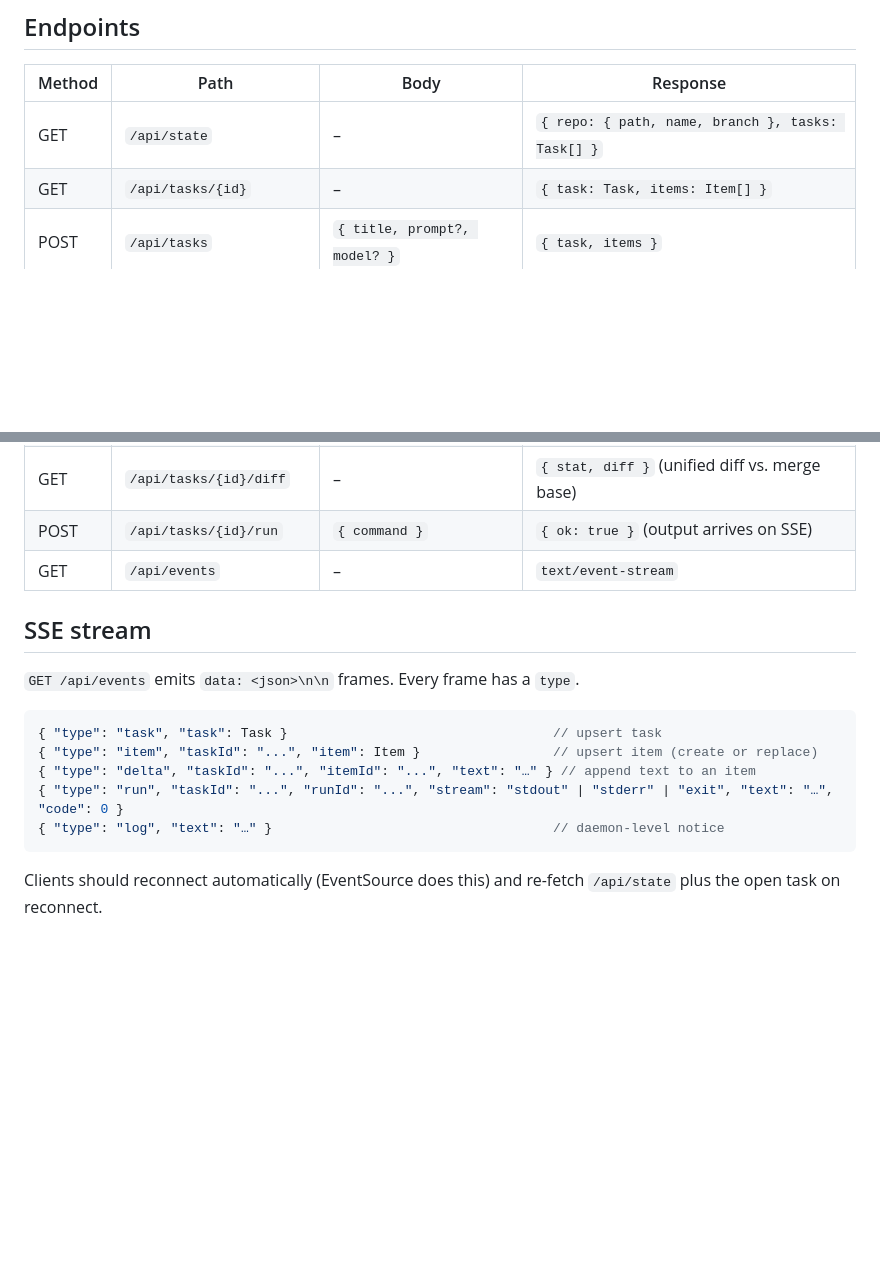
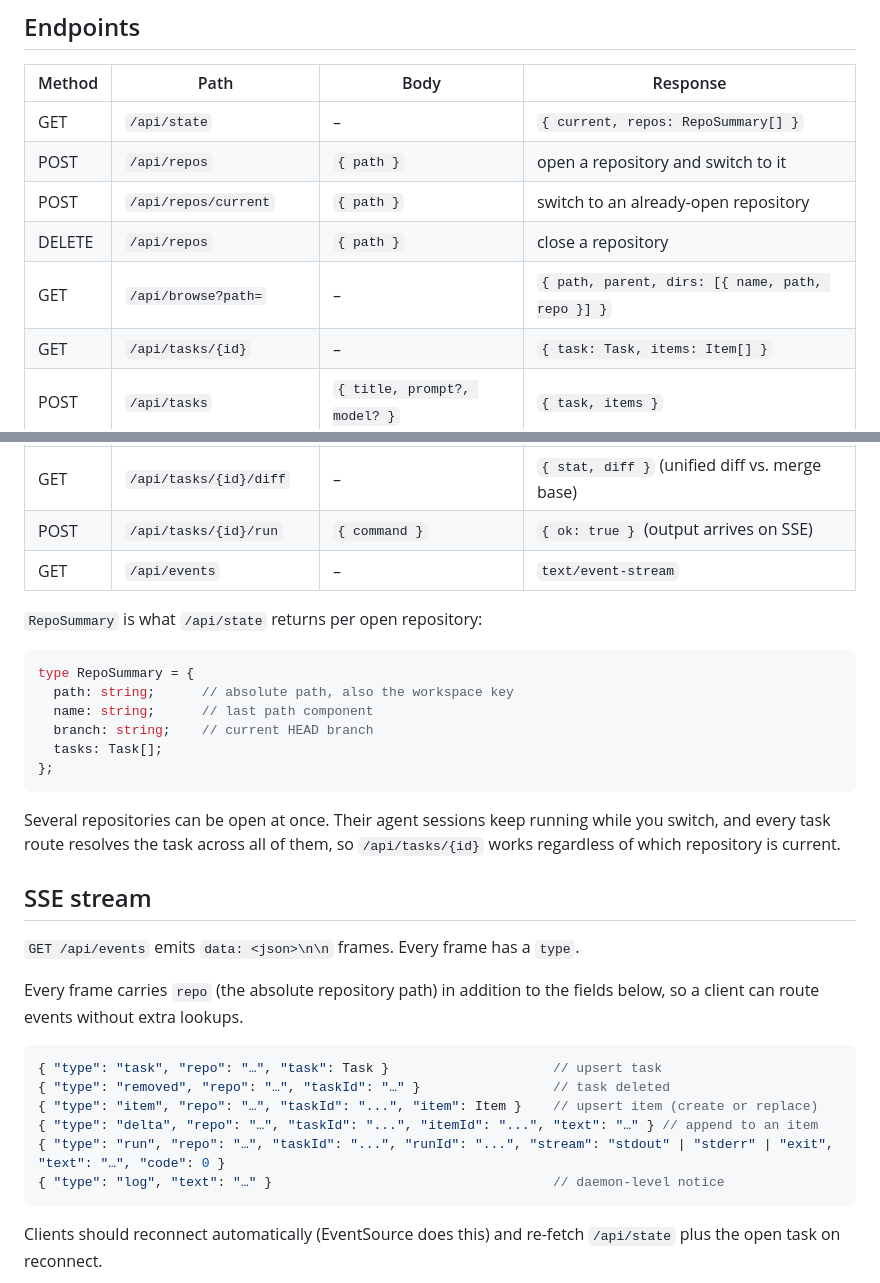
Before and after one commit to ningen/orch, a Markdown page: docs/api.md, 2 parts joined by grey strips. Drawn GitHub-style; blank space fills up the shorter version.

````diff
--- a/docs/api.md
+++ b/docs/api.md
@@ -52,7 +52,11 @@ type Item =
 
 | Method | Path | Body | Response |
 | --- | --- | --- | --- |
-| GET | `/api/state` | – | `{ repo: { path, name, branch }, tasks: Task[] }` |
+| GET | `/api/state` | – | `{ current, repos: RepoSummary[] }` |
+| POST | `/api/repos` | `{ path }` | open a repository and switch to it |
+| POST | `/api/repos/current` | `{ path }` | switch to an already-open repository |
+| DELETE | `/api/repos` | `{ path }` | close a repository |
+| GET | `/api/browse?path=` | – | `{ path, parent, dirs: [{ name, path, repo }] }` |
 | GET | `/api/tasks/{id}` | – | `{ task: Task, items: Item[] }` |
 | POST | `/api/tasks` | `{ title, prompt?, model? }` | `{ task, items }` |
 | POST | `/api/tasks/{id}/prompt` | `{ text }` | `{ ok: true }` |
@@ -64,15 +68,34 @@ type Item =
 | POST | `/api/tasks/{id}/run` | `{ command }` | `{ ok: true }` (output arrives on SSE) |
 | GET | `/api/events` | – | `text/event-stream` |
 
+`RepoSummary` is what `/api/state` returns per open repository:
+
+```ts
+type RepoSummary = {
+  path: string;      // absolute path, also the workspace key
+  name: string;      // last path component
+  branch: string;    // current HEAD branch
+  tasks: Task[];
+};
+```
+
+Several repositories can be open at once. Their agent sessions keep running
+while you switch, and every task route resolves the task across all of them, so
+`/api/tasks/{id}` works regardless of which repository is current.
+
 ## SSE stream
 
 `GET /api/events` emits `data: <json>\n\n` frames. Every frame has a `type`.
 
+Every frame carries `repo` (the absolute repository path) in addition to the
+fields below, so a client can route events without extra lookups.
+
 ```jsonc
-{ "type": "task", "task": Task }                                  // upsert task
-{ "type": "item", "taskId": "...", "item": Item }                 // upsert item (create or replace)
-{ "type": "delta", "taskId": "...", "itemId": "...", "text": "…" } // append text to an item
-{ "type": "run", "taskId": "...", "runId": "...", "stream": "stdout" | "stderr" | "exit", "text": "…", "code": 0 }
+{ "type": "task", "repo": "…", "task": Task }                     // upsert task
+{ "type": "removed", "repo": "…", "taskId": "…" }                 // task deleted
+{ "type": "item", "repo": "…", "taskId": "...", "item": Item }    // upsert item (create or replace)
+{ "type": "delta", "repo": "…", "taskId": "...", "itemId": "...", "text": "…" } // append to an item
+{ "type": "run", "repo": "…", "taskId": "...", "runId": "...", "stream": "stdout" | "stderr" | "exit", "text": "…", "code": 0 }
 { "type": "log", "text": "…" }                                    // daemon-level notice
 ```
 
````
Also changed, not shown: README.md (+17 -1 lines), docs/repos.png (added), docs/ui.png, 6 other files.
